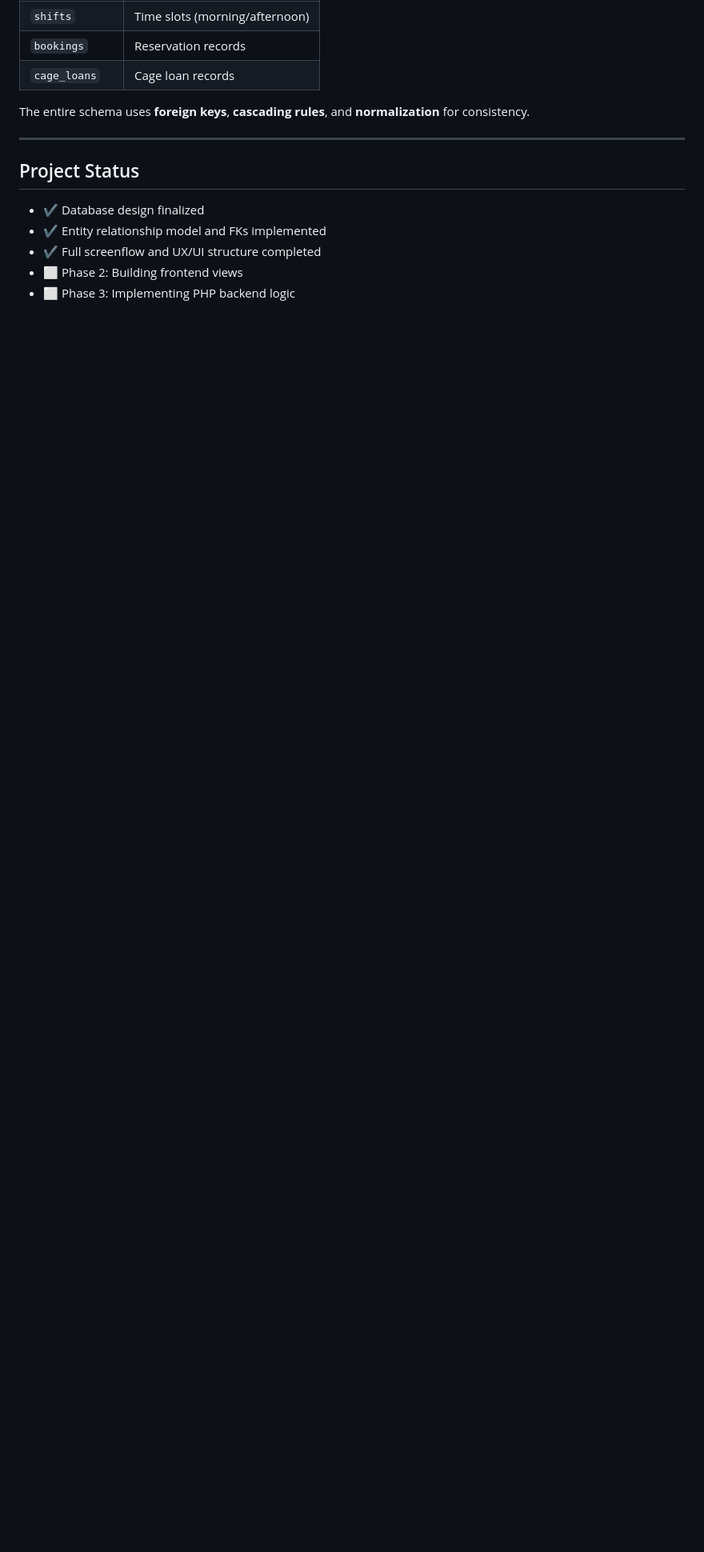
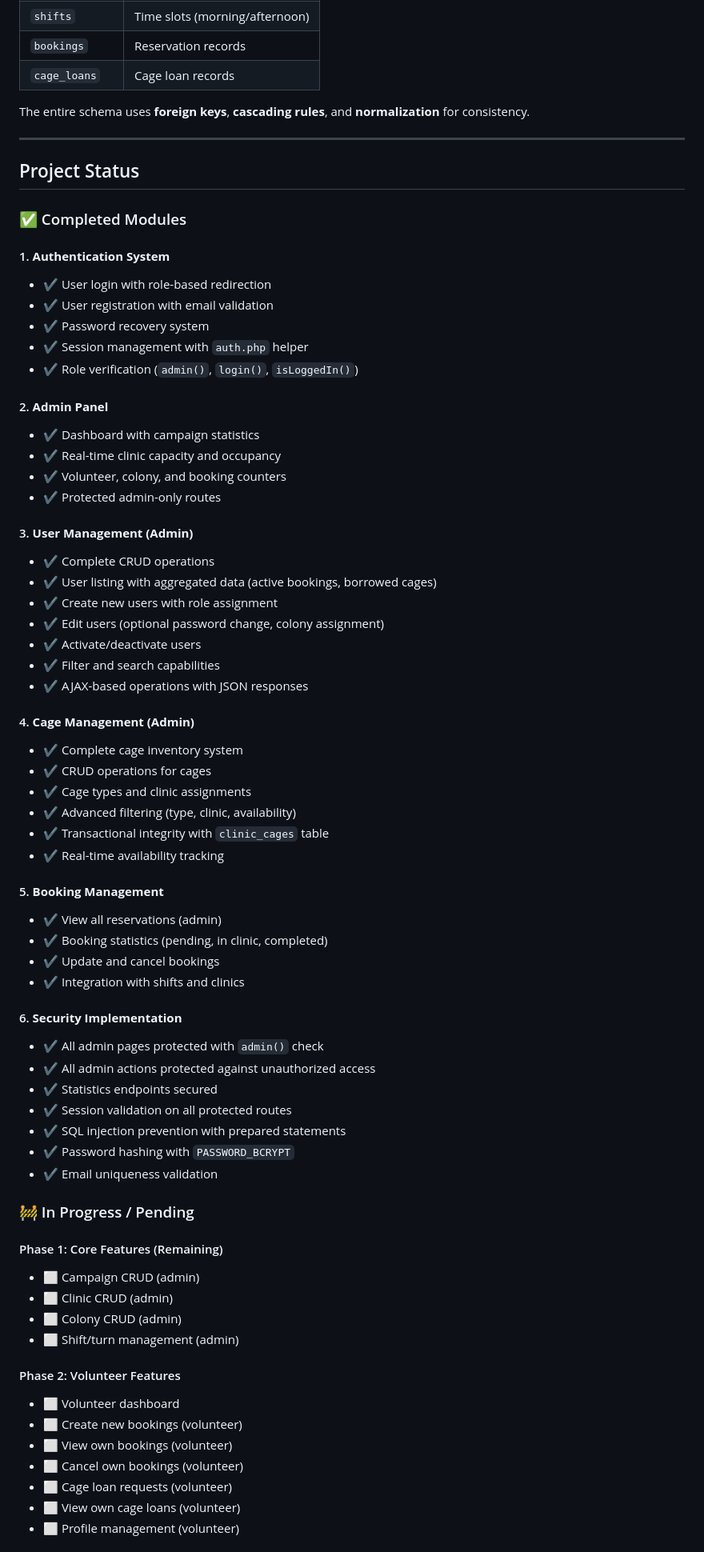
Before and after one commit to Alequi/TNR-app-project, a Markdown page: README.md, the part around one of its changes. Shown at 80% size. Rendered like a GitHub page; blank space fills up the shorter version.

Commit message:
feat: update project status and technical implementation details in README

```diff
--- a/README.md
+++ b/README.md
@@ -153,9 +153,69 @@ The entire schema uses **foreign keys**, **cascading rules**, and **normalizatio
 
 ---
 
-## Project Status
-- ✔ Database design finalized
-- ✔ Entity relationship model and FKs implemented
-- ✔  Full screenflow and UX/UI structure completed
-- ⬜ Phase 2: Building frontend views
-- ⬜ Phase 3: Implementing PHP backend logic
+##  Project Status
+
+### ✅ Completed Modules
+
+#### 1. **Authentication System**
+- ✔ User login with role-based redirection
+- ✔ User registration with email validation
+- ✔ Password recovery system
+- ✔ Session management with `auth.php` helper
+- ✔ Role verification (`admin()`, `login()`, `isLoggedIn()`)
+
+#### 2. **Admin Panel**
+- ✔ Dashboard with campaign statistics
+- ✔ Real-time clinic capacity and occupancy
+- ✔ Volunteer, colony, and booking counters
+- ✔ Protected admin-only routes
+
+#### 3. **User Management (Admin)**
+- ✔ Complete CRUD operations
+- ✔ User listing with aggregated data (active bookings, borrowed cages)
+- ✔ Create new users with role assignment
+- ✔ Edit users (optional password change, colony assignment)
+- ✔ Activate/deactivate users
+- ✔ Filter and search capabilities
+- ✔ AJAX-based operations with JSON responses
+
+#### 4. **Cage Management (Admin)**
+- ✔ Complete cage inventory system
+- ✔ CRUD operations for cages
+- ✔ Cage types and clinic assignments
+- ✔ Advanced filtering (type, clinic, availability)
+- ✔ Transactional integrity with `clinic_cages` table
+- ✔ Real-time availability tracking
+
+#### 5. **Booking Management**
+- ✔ View all reservations (admin)
+- ✔ Booking statistics (pending, in clinic, completed)
+- ✔ Update and cancel bookings
+- ✔ Integration with shifts and clinics
+
+#### 6. **Security Implementation**
+- ✔ All admin pages protected with `admin()` check
+- ✔ All admin actions protected against unauthorized access
+- ✔ Statistics endpoints secured
+- ✔ Session validation on all protected routes
+- ✔ SQL injection prevention with prepared statements
+- ✔ Password hashing with `PASSWORD_BCRYPT`
+- ✔ Email uniqueness validation
+
+### 🚧 In Progress / Pending
+
+#### Phase 1: Core Features (Remaining)
+- ⬜ Campaign CRUD (admin)
+- ⬜ Clinic CRUD (admin)
+- ⬜ Colony CRUD (admin)
+- ⬜ Shift/turn management (admin)
+
+#### Phase 2: Volunteer Features
+- ⬜ Volunteer dashboard
+- ⬜ Create new bookings (volunteer)
+- ⬜ View own bookings (volunteer)
+- ⬜ Cancel own bookings (volunteer)
+- ⬜ Cage loan requests (volunteer)
+- ⬜ View own cage loans (volunteer)
+- ⬜ Profile management (volunteer)
+
```
Also changed, not shown: other parts of README.md (+52 -0 lines).
